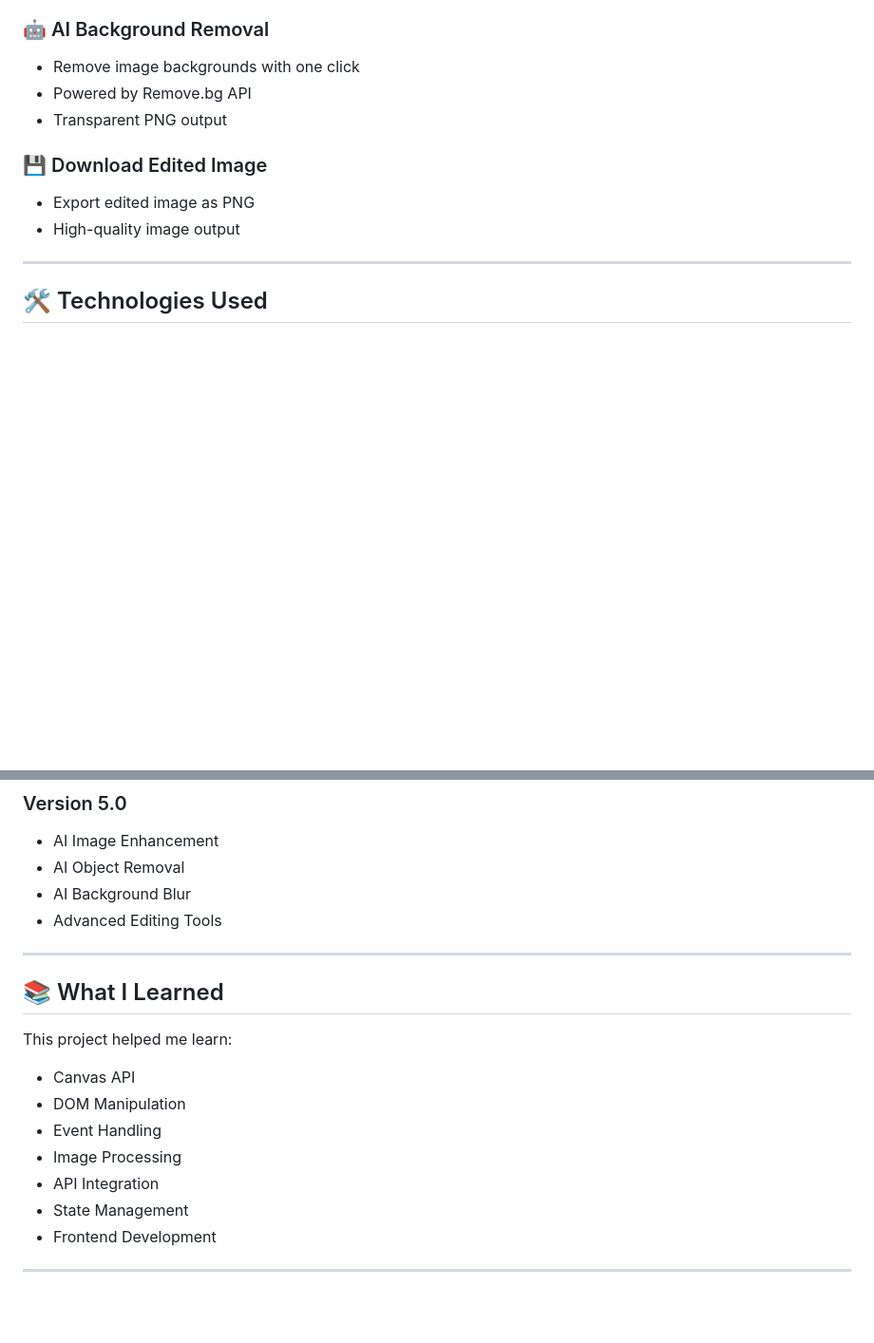
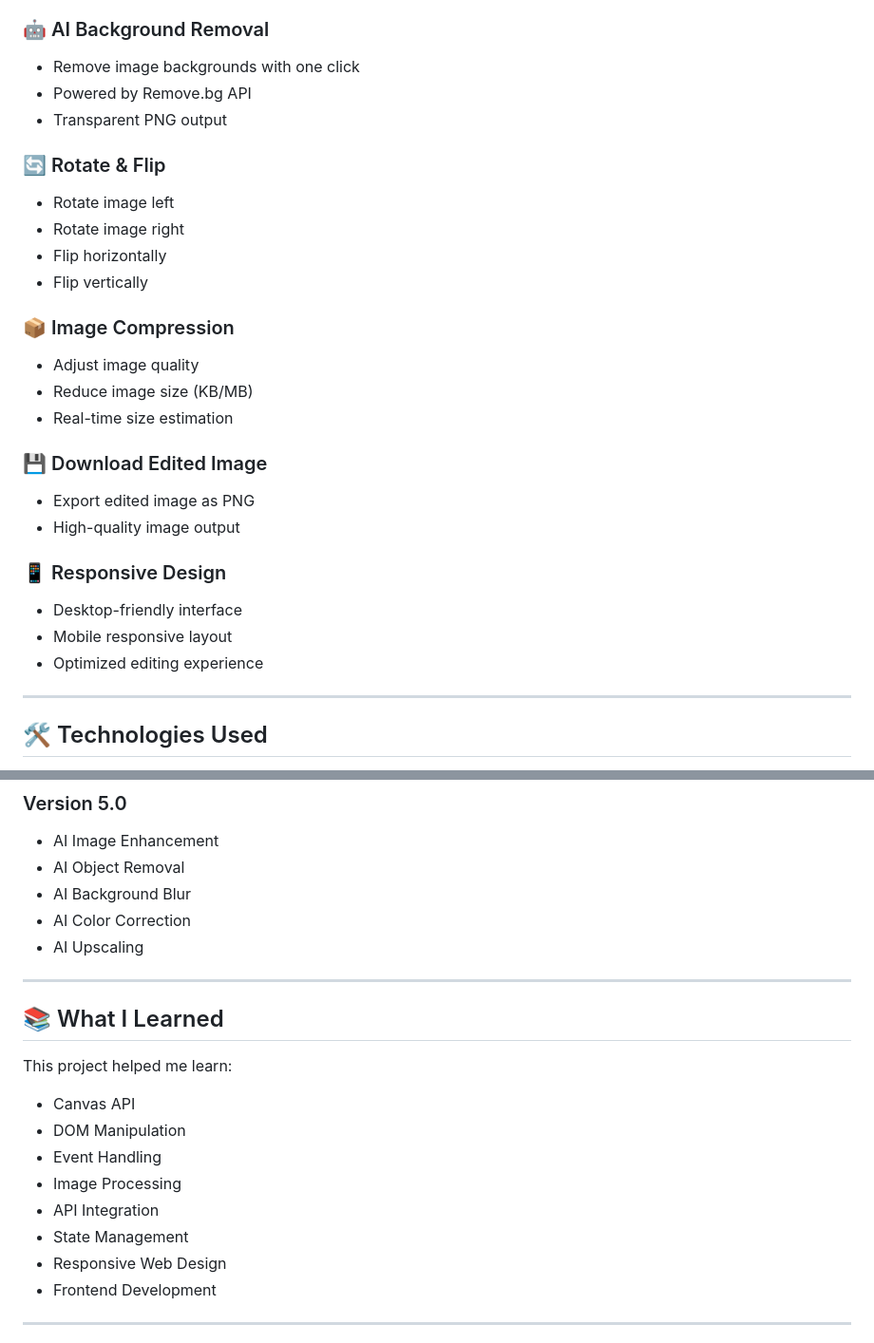
Before and after one commit to rohanalam-bca/Image-Editor-Web-App, a Markdown page: README.md, 2 parts joined by grey strips. Shown at 95% size. Rendered like a GitHub page; blank space fills up the shorter version.

```diff
--- a/README.md
+++ b/README.md
@@ -45,10 +65,29 @@ A modern web-based image editor built with **HTML, CSS, and JavaScript** using t
 * Powered by Remove.bg API
 * Transparent PNG output
 
+### 🔄 Rotate & Flip
+
+* Rotate image left
+* Rotate image right
+* Flip horizontally
+* Flip vertically
+
+### 📦 Image Compression
+
+* Adjust image quality
+* Reduce image size (KB/MB)
+* Real-time size estimation
+
 ### 💾 Download Edited Image
 
 * Export edited image as PNG
 * High-quality image output
+
+### 📱 Responsive Design
+
+* Desktop-friendly interface
+* Mobile responsive layout
+* Optimized editing experience
 
 ---
 
@@ -159,7 +211,8 @@ headers: {
 * AI Image Enhancement
 * AI Object Removal
 * AI Background Blur
-* Advanced Editing Tools
+* AI Color Correction
+* AI Upscaling
 
 ---
 
@@ -173,6 +226,7 @@ This project helped me learn:
 * Image Processing
 * API Integration
 * State Management
+* Responsive Web Design
 * Frontend Development
 
 ---
```
Also changed, not shown: other parts of README.md (+50 -11 lines).
